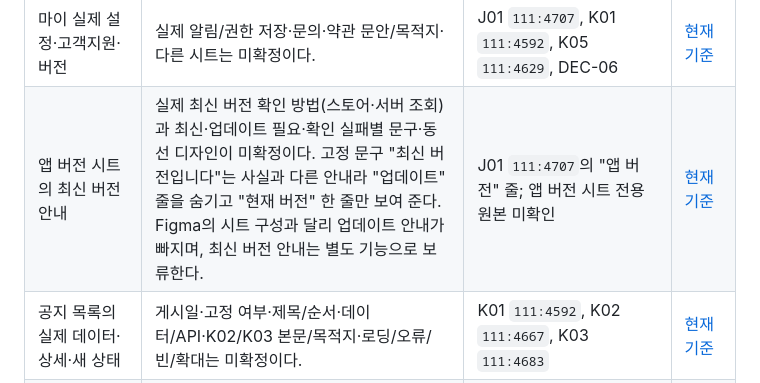
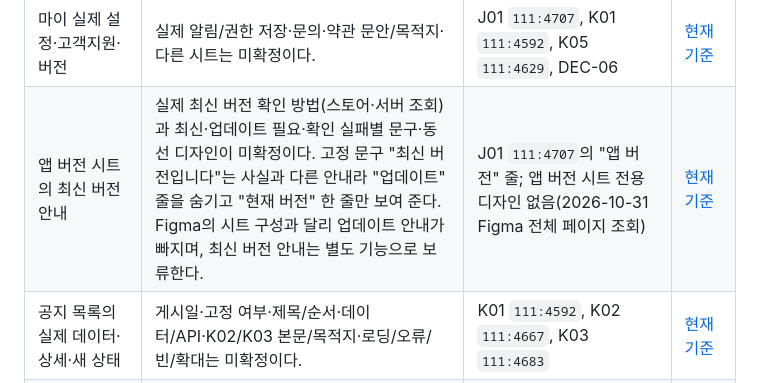
Before and after one commit to clip-back/clipback, a Markdown page: docs/figma-ui-alignment-plan.md, the part around the change. Drawn GitHub-style.

```diff
--- a/docs/figma-ui-alignment-plan.md
+++ b/docs/figma-ui-alignment-plan.md
@@ -148,7 +148,7 @@
 | <a id="figma-pending-14"></a>로그아웃 확인의 원본 없는 로딩/오류 표현 | 대기·일반 실패·보안 복구의 별도 디자인과 새 스피너·실패 화면·확대는 미확정이다. J02 시스템 복귀와 구분한다. | J03 `111:5767`; 상태별 원본 미확인 | [현재 기준](#figma-current-14) |
 | <a id="figma-pending-15"></a>계정 관리 연결·복구·탈퇴·시스템 복귀 | 정보 재확인의 새 단일 실행/인증 정책·회원 탈퇴·연결 상태와 복구 계약은 보류한다. 기존 확대 검사만으로 J02 본문 확대 완료로 표시하지 않는다. | J02 `111:4533`, J04 `111:5780`, J05 `111:5824`, J06 `111:5756` | [현재 기준](#figma-current-15) |
 | <a id="figma-pending-16"></a>마이 실제 설정·고객지원·버전 | 실제 알림/권한 저장·문의·약관 문안/목적지·다른 시트는 미확정이다. | J01 `111:4707`, K01 `111:4592`, K05 `111:4629`, DEC-06 | [현재 기준](#figma-current-16) |
-| <a id="figma-pending-app-version"></a>앱 버전 시트의 최신 버전 안내 | 실제 최신 버전 확인 방법(스토어·서버 조회)과 최신·업데이트 필요·확인 실패별 문구·동선 디자인이 미확정이다. 고정 문구 "최신 버전입니다"는 사실과 다른 안내라 "업데이트" 줄을 숨기고 "현재 버전" 한 줄만 보여 준다. Figma의 시트 구성과 달리 업데이트 안내가 빠지며, 최신 버전 안내는 별도 기능으로 보류한다. | J01 `111:4707`의 "앱 버전" 줄; 앱 버전 시트 전용 원본 미확인 | [현재 기준](#figma-current-16) |
+| <a id="figma-pending-app-version"></a>앱 버전 시트의 최신 버전 안내 | 실제 최신 버전 확인 방법(스토어·서버 조회)과 최신·업데이트 필요·확인 실패별 문구·동선 디자인이 미확정이다. 고정 문구 "최신 버전입니다"는 사실과 다른 안내라 "업데이트" 줄을 숨기고 "현재 버전" 한 줄만 보여 준다. Figma의 시트 구성과 달리 업데이트 안내가 빠지며, 최신 버전 안내는 별도 기능으로 보류한다. | J01 `111:4707`의 "앱 버전" 줄; 앱 버전 시트 전용 디자인 없음(2026-10-31 Figma 전체 페이지 조회) | [현재 기준](#figma-current-16) |
 | <a id="figma-pending-17"></a>공지 목록의 실제 데이터·상세·새 상태 | 게시일·고정 여부·제목/순서·데이터/API·K02/K03 본문/목적지·로딩/오류/빈/확대는 미확정이다. | K01 `111:4592`, K02 `111:4667`, K03 `111:4683` | [현재 기준](#figma-current-17) |
 | <a id="figma-pending-18"></a>소개3장의 낮은 viewport 디자인 | 소개3장 원본과320×480px 등 낮은 높이의 글자·페이지·버튼 배치가 미확정이다. 당시 넘침과 검사 조건은 작업 이력에서 확인한다. | Page 1 `0:1` >261007 `111:3379`에서 소개3장 대응 원본 미확인 | [현재 기준](#figma-current-18) |
 | <a id="figma-pending-19"></a>상세 전문·미디어·썸네일 계약 | 전문 텍스트·미디어·썸네일 계약은 미확정이다. 요약 재사용을 실제 기사 전문 확보로 표시하지 않는다. | F03 `111:3771`, F02 `111:3842` | [현재 기준](#figma-current-19) |
```
Also changed, not shown: docs/history/2026-10-30-app-version-display.md (+20 -2 lines).
